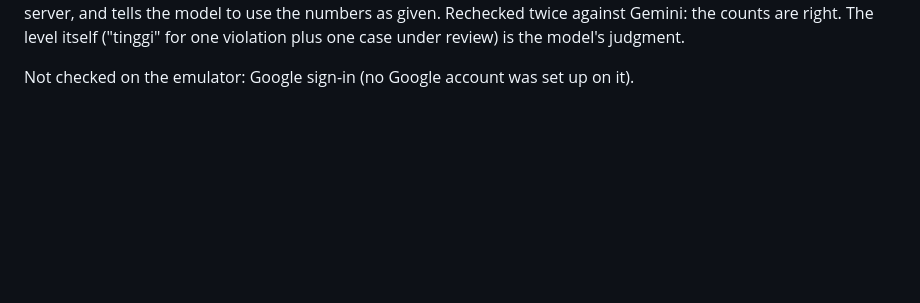
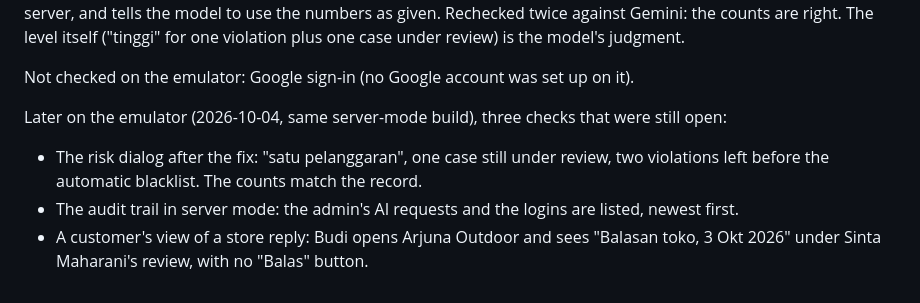
Before and after one commit to DinarAziz/rentgear, a Markdown page: rentgear_app/HANDOFF.md, the part around the change. GitHub-like rendering; blank space fills up the shorter version.

Commit message:
Note the emulator checks of risk, audit trail and store replies
Co-Authored-By: Claude Opus 5.5 <noreply@anthropic.com>

```diff
--- a/rentgear_app/HANDOFF.md
+++ b/rentgear_app/HANDOFF.md
@@ -674,3 +674,11 @@ server, and tells the model to use the numbers as given. Rechecked twice against
 level itself ("tinggi" for one violation plus one case under review) is the model's judgment.
 
 Not checked on the emulator: Google sign-in (no Google account was set up on it).
+
+Later on the emulator (2026-10-04, same server-mode build), three checks that were still open:
+
+- The risk dialog after the fix: "satu pelanggaran", one case still under review, two violations left before the
+  automatic blacklist. The counts match the record.
+- The audit trail in server mode: the admin's AI requests and the logins are listed, newest first.
+- A customer's view of a store reply: Budi opens Arjuna Outdoor and sees "Balasan toko, 3 Okt 2026" under Sinta
+  Maharani's review, with no "Balas" button.
```
